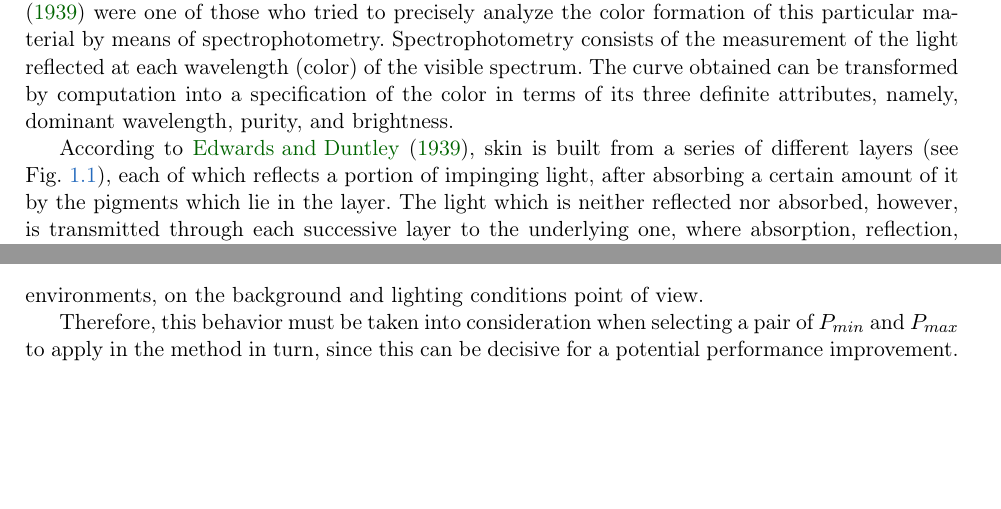
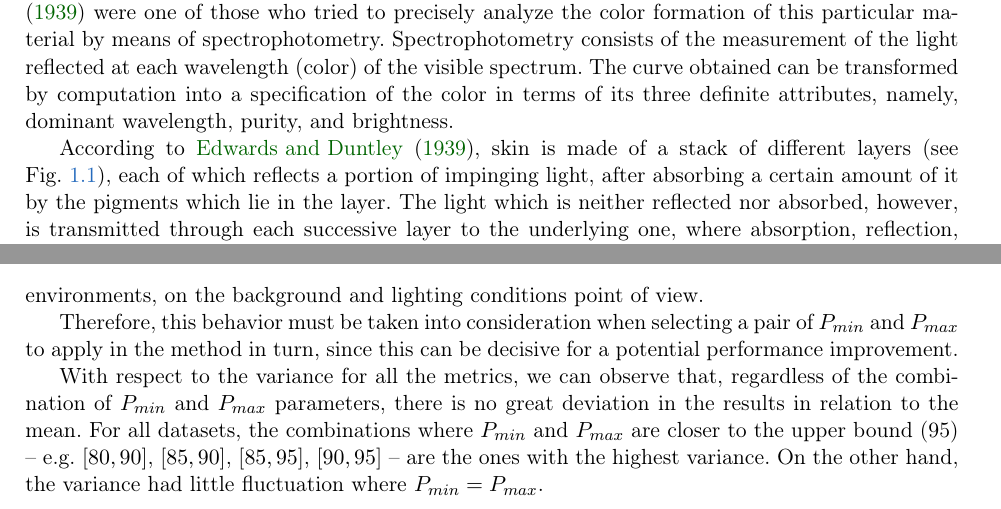
Before and after one commit to rodrigoadfaria/master-dissertation, a LaTeX thesis (tese-exemplo.tex, which reads cap-experimentos.tex, cap-introducao.tex): two parts of pages 21 and 73 of 104, joined at a grey line, cut so that both start at the same text, the shorter picture padded with empty space. Compiled offline with pdfLaTeX.

Commit message:
Adding some comments on variance.

```diff
--- a/cap-experimentos.tex
+++ b/cap-experimentos.tex
@@ -707,6 +707,8 @@ It is important to note that, in the case of Compaq and Pratheepan, where $P_{mi
 This particular phenomenon occurs due to the nature of the images that form each of these images databases. Both Compaq and Pratheepan contain images with more complex scenes, uncontrolled environment, distinct lighting conditions and, in general, images randomly collected from the internet. On the other hand, HGR and SFA contain images where we have a great concentration of skin pixels -- hands and arms in the case of HGR, and faces in the case of SFA occupying a considerable region of the image. Furthermore, a large part of them was collected in controlled environments, on the background and lighting conditions point of view.
 
 Therefore, this behavior must be taken into consideration when selecting a pair of $P_{min}$ and $P_{max}$ to apply in the method in turn, since this can be decisive for a potential performance improvement.
+
+With respect to the variance for all the metrics, we can observe that, regardless of the combination of $P_{min}$ and $P_{max}$ parameters, there is no great deviation in the results in relation to the mean. For all datasets, the combinations where $P_{min}$ and $P_{max}$ are closer to the upper bound (95) -- e.g. $[80, 90]$, $[85, 90]$, $[85, 95]$, $[90 ,95]$ -- are the ones with the highest variance. On the other hand, the variance had little fluctuation where $P_{min} = P_{max}$.
 
 \clearpage % to avoid warnings on 'Text page X contains only floats.'
 
--- a/cap-introducao.tex
+++ b/cap-introducao.tex
@@ -3,7 +3,7 @@
 \label{cap:introducao}
 The study and understanding of human skin color date from many years ago. \citet{edwards:39} were one of those who tried to precisely analyze the color formation of this particular material by means of spectrophotometry. Spectrophotometry consists of the measurement of the light reflected at each wavelength (color) of the visible spectrum. The curve obtained can be transformed by computation into a specification of the color in terms of its three definite attributes, namely, dominant wavelength, purity, and brightness.
 
-According to \citet{edwards:39}, skin is built from a series of different layers (see Fig.~\ref{fig:human-skin-layers}), each of which reflects a portion of impinging light, after absorbing a certain amount of it by the pigments which lie in the layer. The light which is neither reflected nor absorbed, however, is transmitted through each successive layer to the underlying one, where absorption, reflection, and transmission again take place. The absorption bands of the pigment in each layer are thus "imprinted" on both the reflected and transmitted light from each layer. The total reflected light, consequently, has the absorption characteristics of the pigments in all the layers. This phenomenon gives rise to what our eyes see as skin color.
+According to \citet{edwards:39}, skin is made of a stack of different layers (see Fig.~\ref{fig:human-skin-layers}), each of which reflects a portion of impinging light, after absorbing a certain amount of it by the pigments which lie in the layer. The light which is neither reflected nor absorbed, however, is transmitted through each successive layer to the underlying one, where absorption, reflection, and transmission again take place. The absorption bands of the pigment in each layer are thus "imprinted" on both the reflected and transmitted light from each layer. The total reflected light, consequently, has the absorption characteristics of the pigments in all the layers. This phenomenon gives rise to what our eyes see as skin color.
 
 \begin{figure}[!hb]
   \centering
```
Also changed, not shown: cap-experimentos.tex (2 more changed lines).
